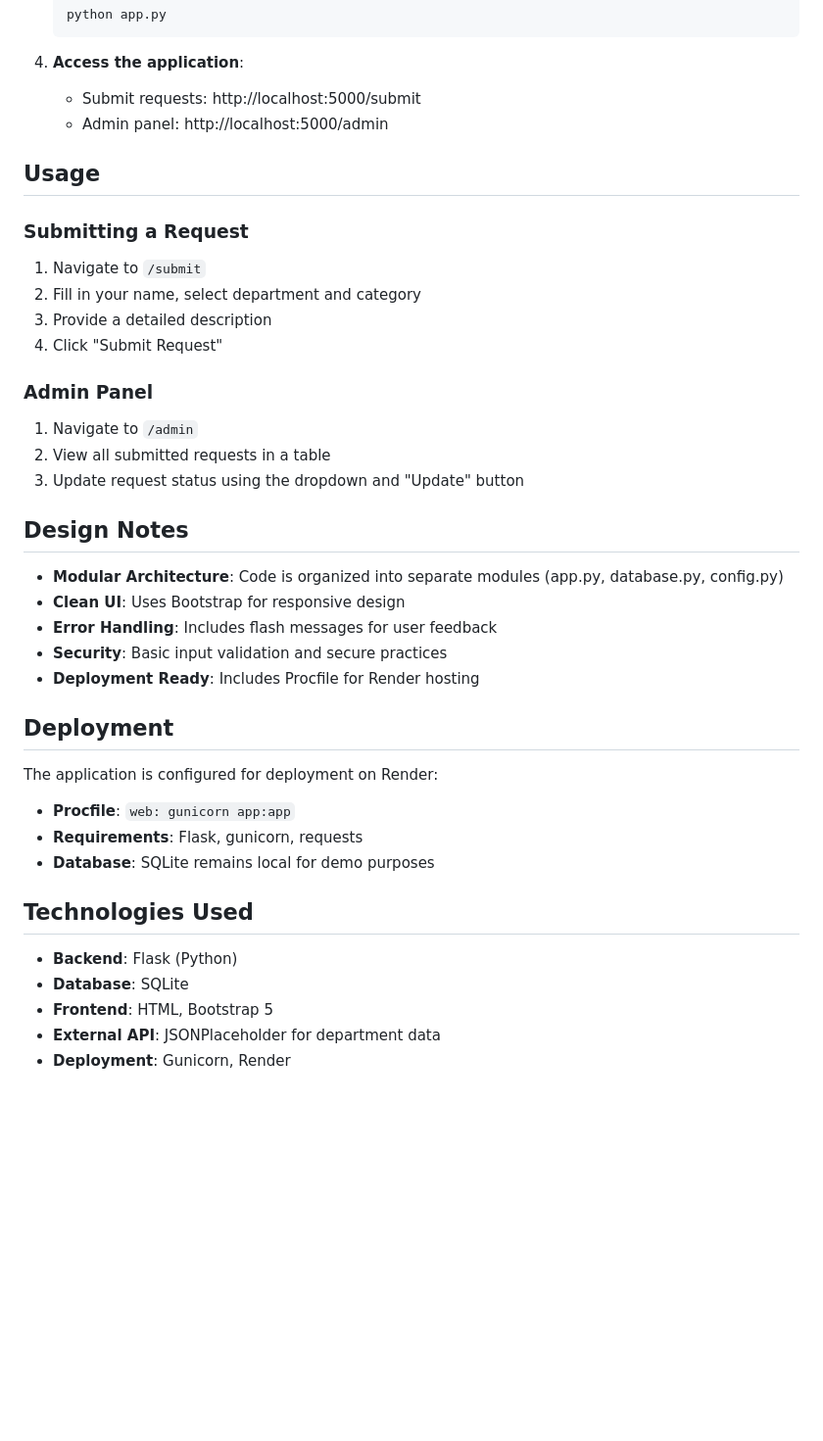
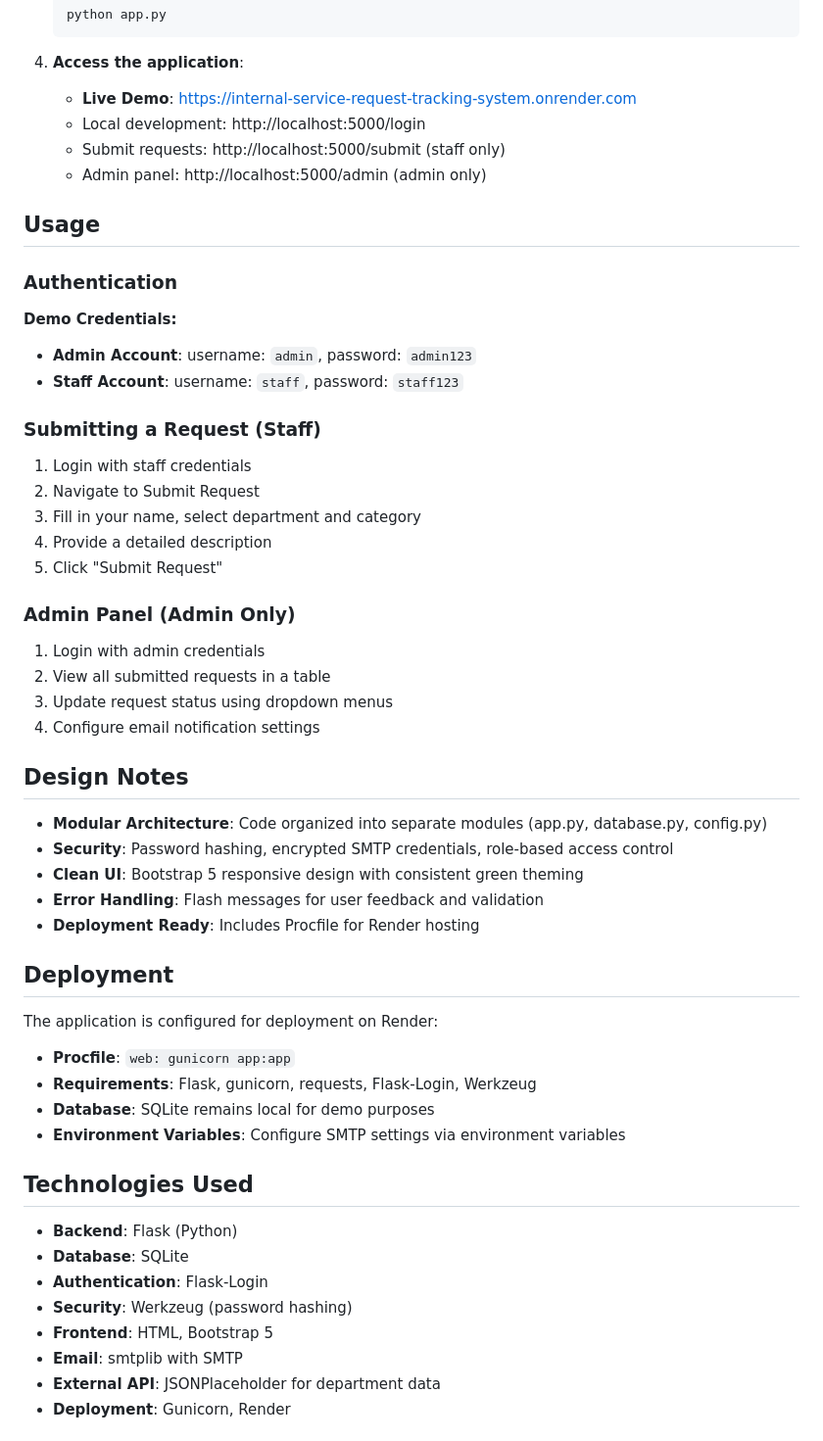
Before and after one commit to somulo1/Internal_Service_Request_Tracking-System, a Markdown page: README.md, the part around the change printed below. Shown: that part at 98% size. Drawn GitHub-style; blank space fills up the shorter version.

Commit message:
Update README with comprehensive feature documentation and demo credentials

````diff
--- a/README.md
+++ b/README.md
@@ -29,28 +31,37 @@ A lightweight web-based system built with Flask and SQLite to automate internal
    ```
 
 4. **Access the application**:
-   - Submit requests: http://localhost:5000/submit
-   - Admin panel: http://localhost:5000/admin
+   - **Live Demo**: https://internal-service-request-tracking-system.onrender.com
+   - Local development: http://localhost:5000/login
+   - Submit requests: http://localhost:5000/submit (staff only)
+   - Admin panel: http://localhost:5000/admin (admin only)
 
 ## Usage
 
-### Submitting a Request
-1. Navigate to `/submit`
-2. Fill in your name, select department and category
-3. Provide a detailed description
-4. Click "Submit Request"
+### Authentication
+**Demo Credentials:**
+- **Admin Account**: username: `admin`, password: `admin123`
+- **Staff Account**: username: `staff`, password: `staff123`
 
-### Admin Panel
-1. Navigate to `/admin`
+### Submitting a Request (Staff)
+1. Login with staff credentials
+2. Navigate to Submit Request
+3. Fill in your name, select department and category
+4. Provide a detailed description
+5. Click "Submit Request"
+
+### Admin Panel (Admin Only)
+1. Login with admin credentials
 2. View all submitted requests in a table
-3. Update request status using the dropdown and "Update" button
+3. Update request status using dropdown menus
+4. Configure email notification settings
 
 ## Design Notes
 
-- **Modular Architecture**: Code is organized into separate modules (app.py, database.py, config.py)
-- **Clean UI**: Uses Bootstrap for responsive design
-- **Error Handling**: Includes flash messages for user feedback
-- **Security**: Basic input validation and secure practices
+- **Modular Architecture**: Code organized into separate modules (app.py, database.py, config.py)
+- **Security**: Password hashing, encrypted SMTP credentials, role-based access control
+- **Clean UI**: Bootstrap 5 responsive design with consistent green theming
+- **Error Handling**: Flash messages for user feedback and validation
 - **Deployment Ready**: Includes Procfile for Render hosting
 
 ## Deployment
@@ -58,14 +69,18 @@ A lightweight web-based system built with Flask and SQLite to automate internal
 The application is configured for deployment on Render:
 
 - **Procfile**: `web: gunicorn app:app`
-- **Requirements**: Flask, gunicorn, requests
+- **Requirements**: Flask, gunicorn, requests, Flask-Login, Werkzeug
 - **Database**: SQLite remains local for demo purposes
+- **Environment Variables**: Configure SMTP settings via environment variables
 
 ## Technologies Used
 
 - **Backend**: Flask (Python)
 - **Database**: SQLite
+- **Authentication**: Flask-Login
+- **Security**: Werkzeug (password hashing)
 - **Frontend**: HTML, Bootstrap 5
+- **Email**: smtplib with SMTP
 - **External API**: JSONPlaceholder for department data
 - **Deployment**: Gunicorn, Render
 
````
Also changed, not shown: other parts of README.md (+7 -5 lines).
